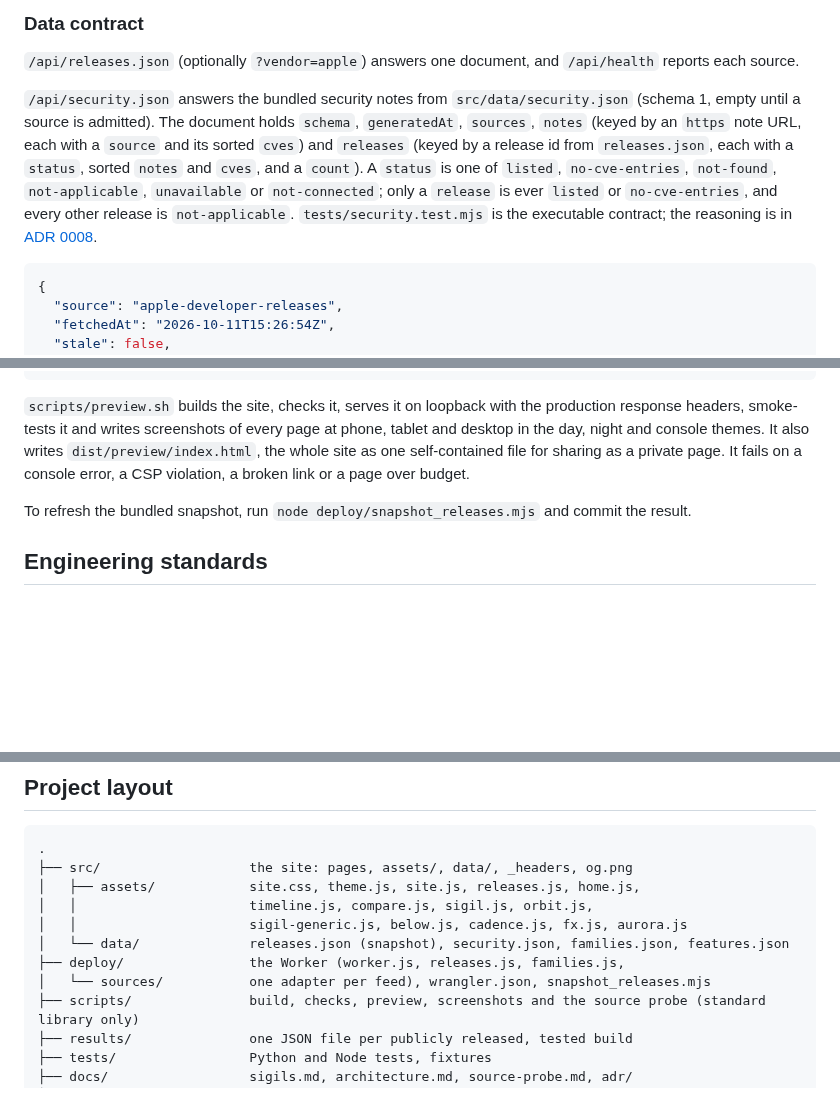
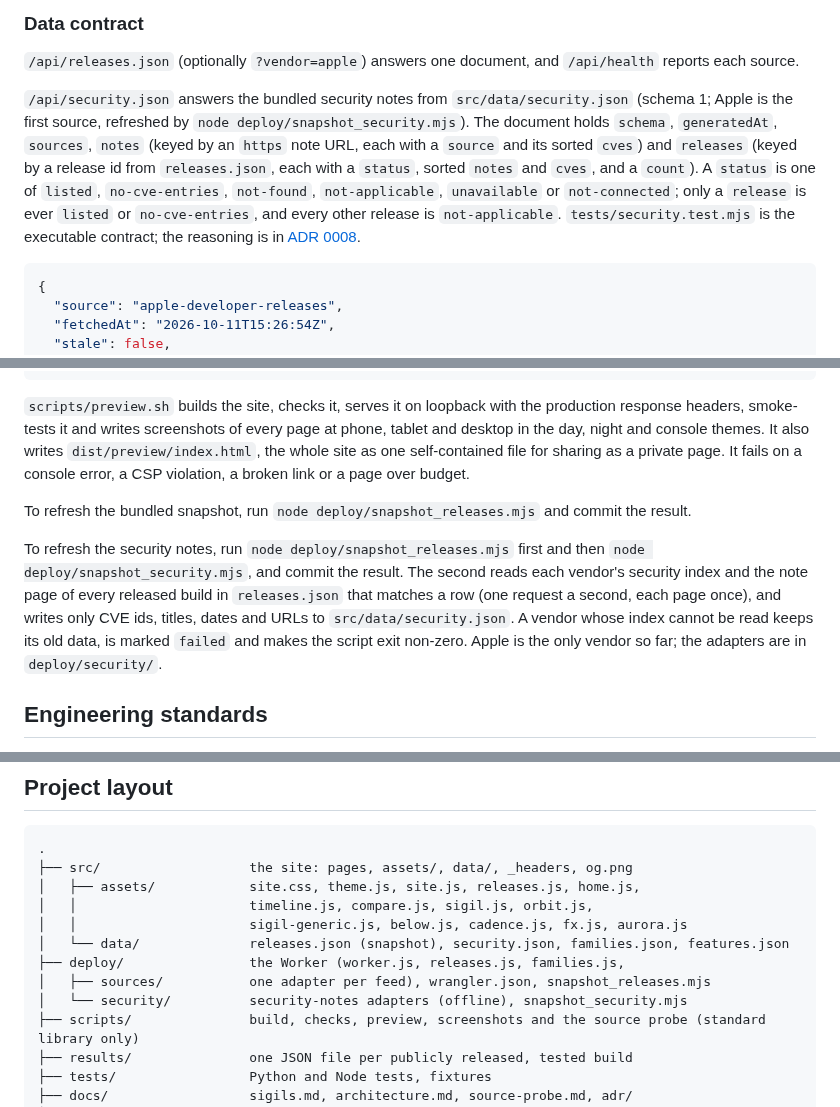
Before and after one commit to greenblacked/Orbit, a Markdown page: README.md, 3 parts joined by grey strips. GitHub-like rendering; blank space fills up the shorter version.

Commit message:
docs: document the security snapshot script
README and architecture list node deploy/snapshot_security.mjs and the deploy/security adapters.

````diff
--- a/README.md
+++ b/README.md
@@ -50,7 +50,7 @@ flowchart LR
 
 `/api/releases.json` (optionally `?vendor=apple`) answers one document, and `/api/health` reports each source.
 
-`/api/security.json` answers the bundled security notes from `src/data/security.json` (schema 1, empty until a source is admitted). The document holds `schema`, `generatedAt`, `sources`, `notes` (keyed by an `https` note URL, each with a `source` and its sorted `cves`) and `releases` (keyed by a release id from `releases.json`, each with a `status`, sorted `notes` and `cves`, and a `count`). A `status` is one of `listed`, `no-cve-entries`, `not-found`, `not-applicable`, `unavailable` or `not-connected`; only a `release` is ever `listed` or `no-cve-entries`, and every other release is `not-applicable`. `tests/security.test.mjs` is the executable contract; the reasoning is in [ADR 0008](docs/adr/0008-security-notes-are-a-separate-payload.md).
+`/api/security.json` answers the bundled security notes from `src/data/security.json` (schema 1; Apple is the first source, refreshed by `node deploy/snapshot_security.mjs`). The document holds `schema`, `generatedAt`, `sources`, `notes` (keyed by an `https` note URL, each with a `source` and its sorted `cves`) and `releases` (keyed by a release id from `releases.json`, each with a `status`, sorted `notes` and `cves`, and a `count`). A `status` is one of `listed`, `no-cve-entries`, `not-found`, `not-applicable`, `unavailable` or `not-connected`; only a `release` is ever `listed` or `no-cve-entries`, and every other release is `not-applicable`. `tests/security.test.mjs` is the executable contract; the reasoning is in [ADR 0008](docs/adr/0008-security-notes-are-a-separate-payload.md).
 
 ```json
 {
@@ -112,6 +112,8 @@ bash scripts/preview.sh --channel chrome         # or --executable PATH, or PLAY
 
 To refresh the bundled snapshot, run `node deploy/snapshot_releases.mjs` and commit the result.
 
+To refresh the security notes, run `node deploy/snapshot_releases.mjs` first and then `node deploy/snapshot_security.mjs`, and commit the result. The second reads each vendor's security index and the note page of every released build in `releases.json` that matches a row (one request a second, each page once), and writes only CVE ids, titles, dates and URLs to `src/data/security.json`. A vendor whose index cannot be read keeps its old data, is marked `failed` and makes the script exit non-zero. Apple is the only vendor so far; the adapters are in `deploy/security/`.
+
 ## Engineering standards
 
 - **Performance budgets.** The scripts a page loads for first paint stay under 60,000 bytes, and the two lazily loaded effect modules are budgeted apart (`tests/test_site_data.py`). A page with everything it loads stays under 500,000 bytes and any image under 200,000 bytes (`scripts/check_site.py`). Effects load on idle, never from the HTML.
@@ -152,7 +154,8 @@ The preferred rollback is a new patch release with the change reverted. The one-
 │   │                      sigil-generic.js, below.js, cadence.js, fx.js, aurora.js
 │   └── data/              releases.json (snapshot), security.json, families.json, features.json
 ├── deploy/                the Worker (worker.js, releases.js, families.js,
-│   └── sources/           one adapter per feed), wrangler.json, snapshot_releases.mjs
+│   ├── sources/           one adapter per feed), wrangler.json, snapshot_releases.mjs
+│   └── security/          security-notes adapters (offline), snapshot_security.mjs
 ├── scripts/               build, checks, preview, screenshots and the source probe (standard library only)
 ├── results/               one JSON file per publicly released, tested build
 ├── tests/                 Python and Node tests, fixtures
````
Also changed, not shown: docs/architecture.md (+2 -1 lines).
